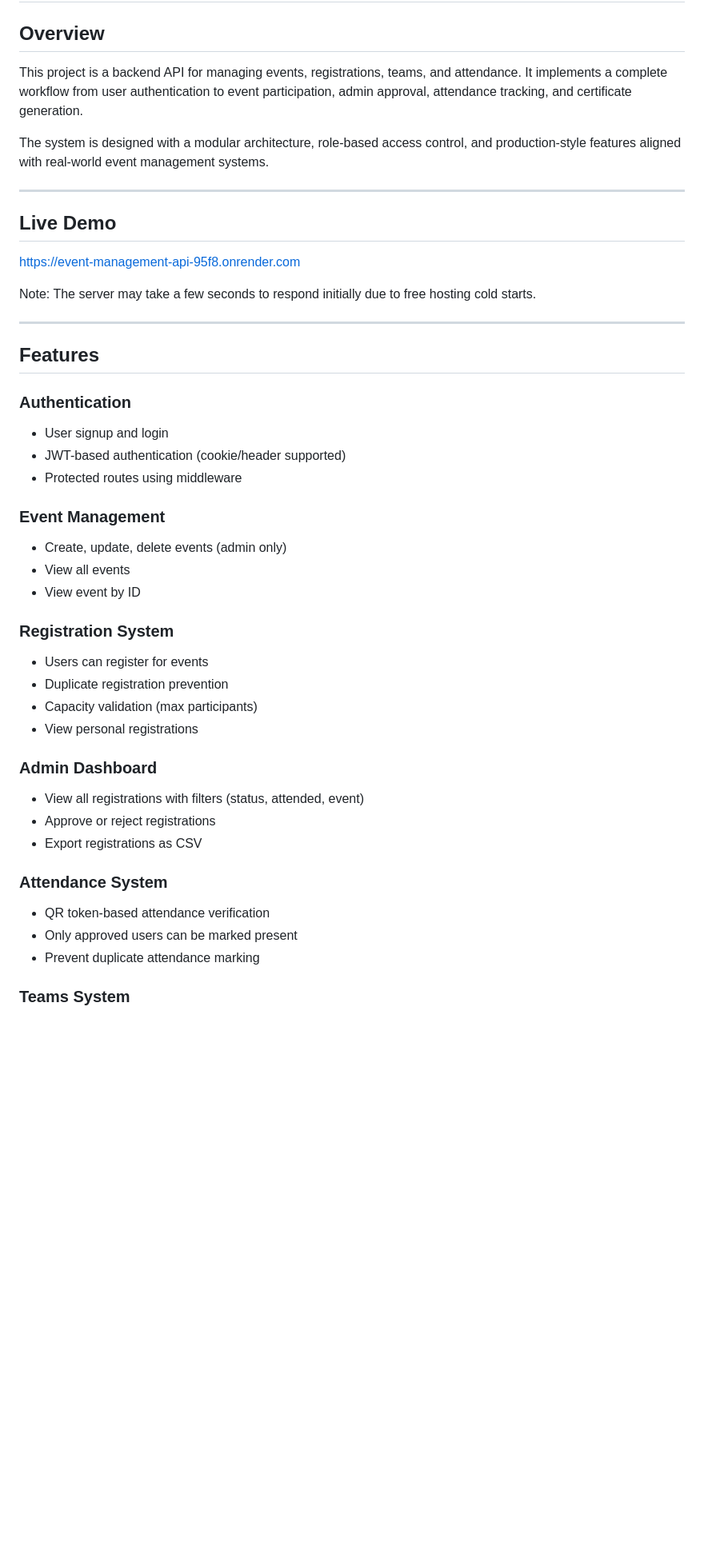
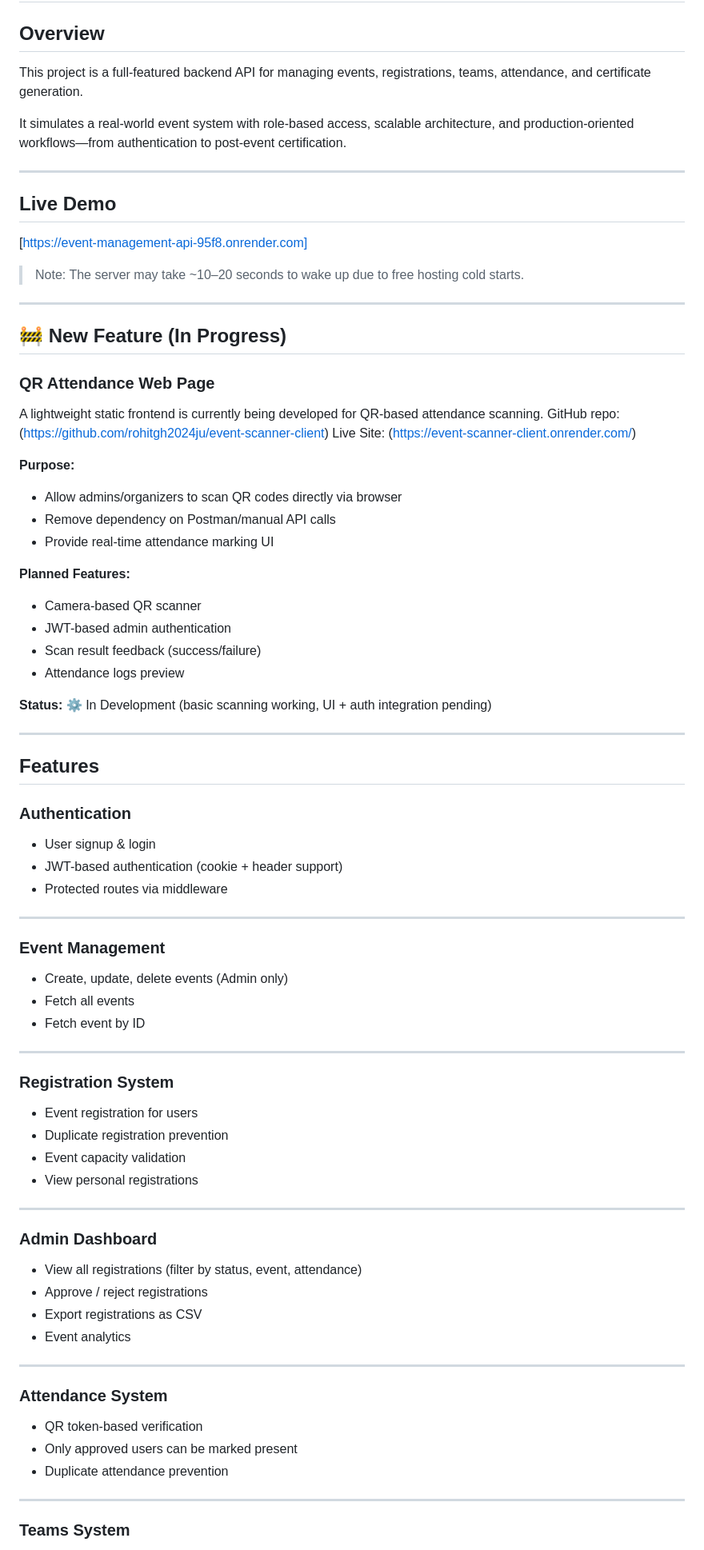
Before and after one commit to rohitgh2024ju/event-management-api, a Markdown page: README.md, the part around one of its changes. Shown at 80% size. Drawn GitHub-style; blank space fills up the shorter version.

```diff
--- a/README.md
+++ b/README.md
@@ -2,17 +2,44 @@
 
 ## Overview
 
-This project is a backend API for managing events, registrations, teams, and attendance. It implements a complete workflow from user authentication to event participation, admin approval, attendance tracking, and certificate generation.
+This project is a full-featured backend API for managing events, registrations, teams, attendance, and certificate generation.
 
-The system is designed with a modular architecture, role-based access control, and production-style features aligned with real-world event management systems.
+It simulates a real-world event system with role-based access, scalable architecture, and production-oriented workflows—from authentication to post-event certification.
 
 ---
 
 ## Live Demo
 
-https://event-management-api-95f8.onrender.com
+[https://event-management-api-95f8.onrender.com]
 
-Note: The server may take a few seconds to respond initially due to free hosting cold starts.
+
+> Note: The server may take ~10–20 seconds to wake up due to free hosting cold starts.
+
+---
+
+## 🚧 New Feature (In Progress)
+
+### QR Attendance Web Page
+
+A lightweight static frontend is currently being developed for QR-based attendance scanning.
+GitHub repo: (https://github.com/rohitgh2024ju/event-scanner-client)
+Live Site: (https://event-scanner-client.onrender.com/)
+
+**Purpose:**
+
+* Allow admins/organizers to scan QR codes directly via browser
+* Remove dependency on Postman/manual API calls
+* Provide real-time attendance marking UI
+
+**Planned Features:**
+
+* Camera-based QR scanner
+* JWT-based admin authentication
+* Scan result feedback (success/failure)
+* Attendance logs preview
+
+**Status:**
+⚙️ In Development (basic scanning working, UI + auth integration pending)
 
 ---
 
@@ -20,34 +47,45 @@ Note: The server may take a few seconds to respond initially due to free hosting
 
 ### Authentication
 
-- User signup and login
-- JWT-based authentication (cookie/header supported)
-- Protected routes using middleware
+* User signup & login
+* JWT-based authentication (cookie + header support)
+* Protected routes via middleware
+
+---
 
 ### Event Management
 
-- Create, update, delete events (admin only)
-- View all events
-- View event by ID
+* Create, update, delete events (Admin only)
+* Fetch all events
+* Fetch event by ID
+
+---
 
 ### Registration System
 
-- Users can register for events
-- Duplicate registration prevention
-- Capacity validation (max participants)
-- View personal registrations
+* Event registration for users
+* Duplicate registration prevention
+* Event capacity validation
+* View personal registrations
+
+---
 
 ### Admin Dashboard
 
-- View all registrations with filters (status, attended, event)
-- Approve or reject registrations
-- Export registrations as CSV
+* View all registrations (filter by status, event, attendance)
+* Approve / reject registrations
+* Export registrations as CSV
+* Event analytics
+
+---
 
 ### Attendance System
 
-- QR token-based attendance verification
-- Only approved users can be marked present
-- Prevent duplicate attendance marking
+* QR token-based verification
+* Only approved users can be marked present
+* Duplicate attendance prevention
+
+---
 
 ### Teams System
 
```
Also changed, not shown: other parts of README.md (+116 -85 lines).
